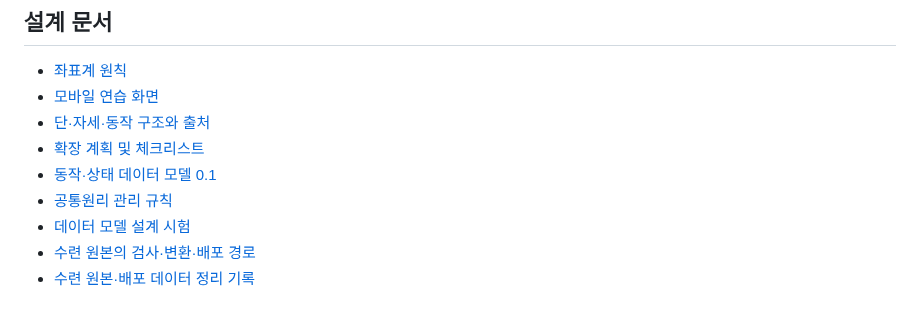
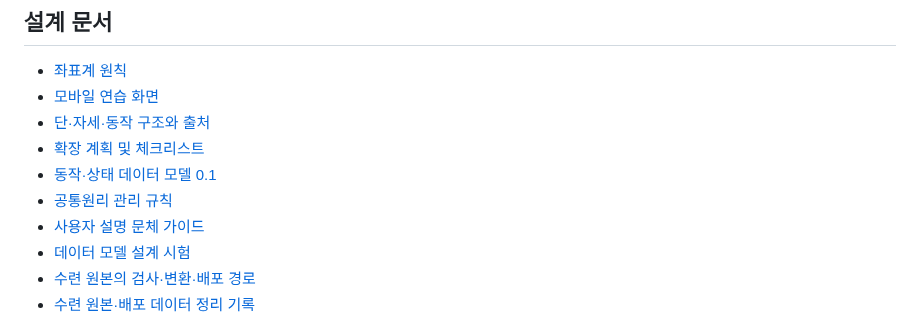
Before and after one commit to winterrainlee/eztaiji, a Markdown page: README.md, the part around the change. Rendered like a GitHub page.

Commit message:
Link official writing style guide

```diff
--- a/README.md
+++ b/README.md
@@ -20,6 +20,7 @@
 - [확장 계획 및 체크리스트](docs/expansion-plan.md)
 - [동작·상태 데이터 모델 0.1](docs/data-model.md)
 - [공통원리 관리 규칙](docs/common-principles.md)
+- [사용자 설명 문체 가이드](docs/writing-style.md)
 - [데이터 모델 설계 시험](docs/design-tests/model-contract.test.mjs)
 - [수련 원본의 검사·변환·배포 경로](docs/data-pipeline.md)
 - [수련 원본·배포 데이터 정리 기록](docs/preparation-pair.md)
```
